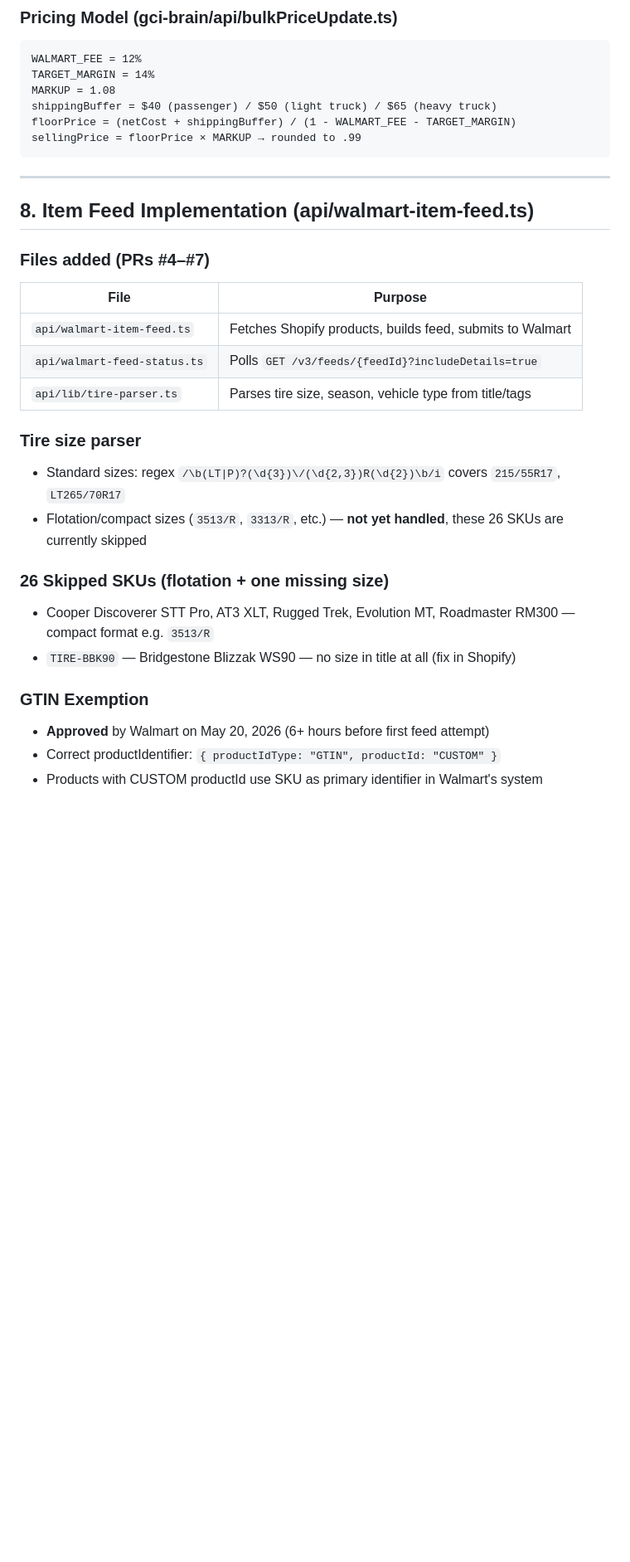
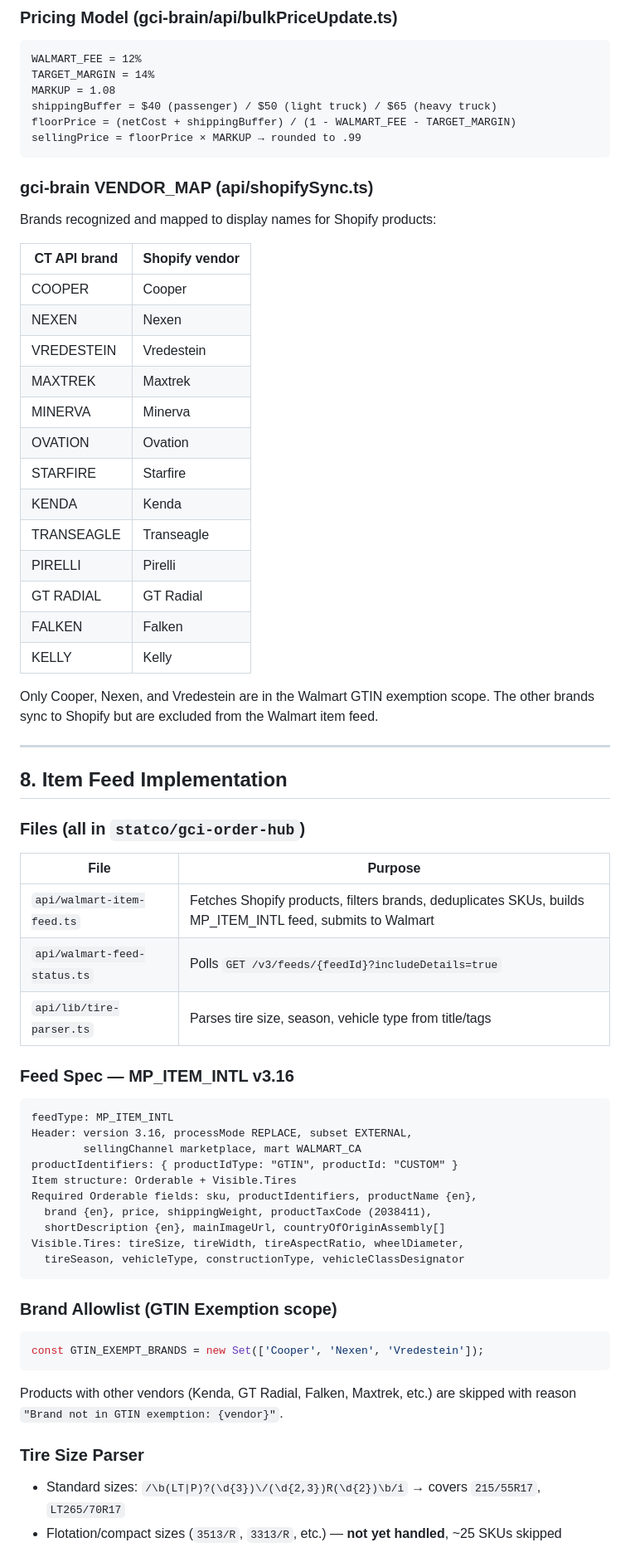
Before and after one commit to statco/gci-order-hub, a Markdown page: GCITires_Walmart_Project_Context.md, the part around one of its changes. Shown at 83% size. Drawn GitHub-style; blank space fills up the shorter version.

````diff
--- a/GCITires_Walmart_Project_Context.md
+++ b/GCITires_Walmart_Project_Context.md
@@ -158,27 +141,60 @@ floorPrice = (netCost + shippingBuffer) / (1 - WALMART_FEE - TARGET_MARGIN)
 sellingPrice = floorPrice × MARKUP → rounded to .99
 ```
 
+### gci-brain VENDOR_MAP (api/shopifySync.ts)
+Brands recognized and mapped to display names for Shopify products:
+
+| CT API brand | Shopify vendor |
+|---|---|
+| COOPER | Cooper |
+| NEXEN | Nexen |
+| VREDESTEIN | Vredestein |
+| MAXTREK | Maxtrek |
+| MINERVA | Minerva |
+| OVATION | Ovation |
+| STARFIRE | Starfire |
+| KENDA | Kenda |
+| TRANSEAGLE | Transeagle |
+| PIRELLI | Pirelli |
+| GT RADIAL | GT Radial |
+| FALKEN | Falken |
+| KELLY | Kelly |
+
+Only Cooper, Nexen, and Vredestein are in the Walmart GTIN exemption scope. The other brands sync to Shopify but are excluded from the Walmart item feed.
+
 ---
 
-## 8. Item Feed Implementation (api/walmart-item-feed.ts)
+## 8. Item Feed Implementation
 
-### Files added (PRs #4–#7)
+### Files (all in `statco/gci-order-hub`)
 | File | Purpose |
 |---|---|
-| `api/walmart-item-feed.ts` | Fetches Shopify products, builds feed, submits to Walmart |
+| `api/walmart-item-feed.ts` | Fetches Shopify products, filters brands, deduplicates SKUs, builds MP_ITEM_INTL feed, submits to Walmart |
 | `api/walmart-feed-status.ts` | Polls `GET /v3/feeds/{feedId}?includeDetails=true` |
 | `api/lib/tire-parser.ts` | Parses tire size, season, vehicle type from title/tags |
 
-### Tire size parser
-- Standard sizes: regex `/\b(LT|P)?(\d{3})\/(\d{2,3})R(\d{2})\b/i` covers `215/55R17`, `LT265/70R17`
-- Flotation/compact sizes (`3513/R`, `3313/R`, etc.) — **not yet handled**, these 26 SKUs are currently skipped
+### Feed Spec — MP_ITEM_INTL v3.16
+```
+feedType: MP_ITEM_INTL
+Header: version 3.16, processMode REPLACE, subset EXTERNAL,
+        sellingChannel marketplace, mart WALMART_CA
+productIdentifiers: { productIdType: "GTIN", productId: "CUSTOM" }
+Item structure: Orderable + Visible.Tires
+Required Orderable fields: sku, productIdentifiers, productName {en},
+  brand {en}, price, shippingWeight, productTaxCode (2038411),
+  shortDescription {en}, mainImageUrl, countryOfOriginAssembly[]
+Visible.Tires: tireSize, tireWidth, tireAspectRatio, wheelDiameter,
+  tireSeason, vehicleType, constructionType, vehicleClassDesignator
+```
 
-### 26 Skipped SKUs (flotation + one missing size)
-- Cooper Discoverer STT Pro, AT3 XLT, Rugged Trek, Evolution MT, Roadmaster RM300 — compact format e.g. `3513/R`
-- `TIRE-BBK90` — Bridgestone Blizzak WS90 — no size in title at all (fix in Shopify)
+### Brand Allowlist (GTIN Exemption scope)
+```typescript
+const GTIN_EXEMPT_BRANDS = new Set(['Cooper', 'Nexen', 'Vredestein']);
+```
+Products with other vendors (Kenda, GT Radial, Falken, Maxtrek, etc.)
+are skipped with reason `"Brand not in GTIN exemption: {vendor}"`.
 
-### GTIN Exemption
-- **Approved** by Walmart on May 20, 2026 (6+ hours before first feed attempt)
-- Correct productIdentifier: `{ productIdType: "GTIN", productId: "CUSTOM" }`
-- Products with CUSTOM productId use SKU as primary identifier in Walmart's system
+### Tire Size Parser
+- Standard sizes: `/\b(LT|P)?(\d{3})\/(\d{2,3})R(\d{2})\b/i` → covers `215/55R17`, `LT265/70R17`
+- Flotation/compact sizes (`3513/R`, `3313/R`, etc.) — **not yet handled**, ~25 SKUs skipped
 
````
Also changed, not shown: other parts of GCITires_Walmart_Project_Context.md (+118 -75 lines).
